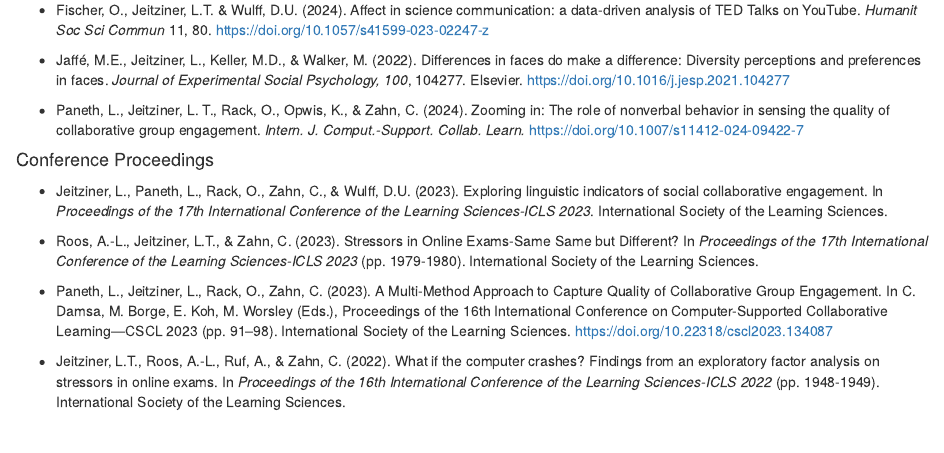
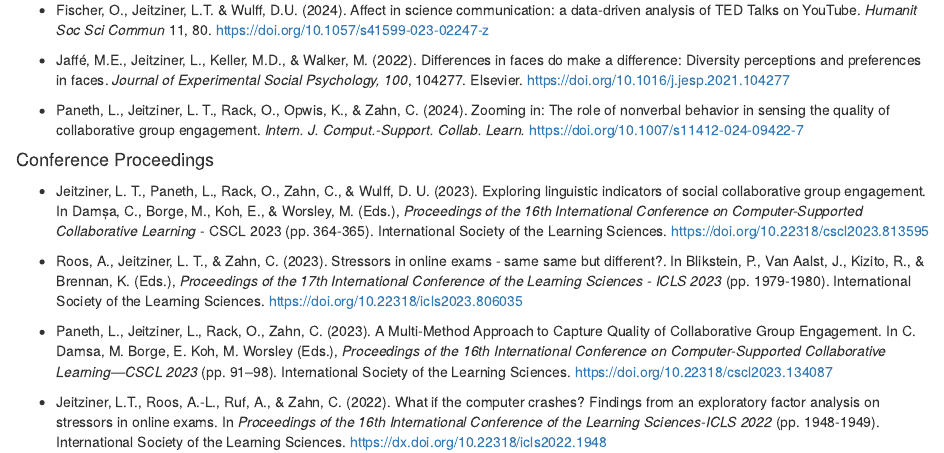
Before and after one commit to ljeitziner/ljeitziner.github.io, an R Markdown document (index.Rmd): the page in a window 1100 px wide, from 630 px down. Rendered offline with R 4.5, knitr and Pandoc, with nearby package versions; drawn as R Markdown's standard HTML page in place of the format the file asks for.

Commit message:
Update cites

```diff
--- a/index.Rmd
+++ b/index.Rmd
@@ -4,12 +4,12 @@ image: "loris.jpg"
 links:
   - label: LinkedIn
     url: "https://www.linkedin.com/in/loris-jeitziner-b3939176/"
-  - label: ORCID
-    url: "https://orcid.org/0000-0001-7941-5003/"
   - label: FHNW
     url: "https://www.fhnw.ch/de/personen/loris-jeitziner"
   - label: Twitter
     url: "https://twitter.com/jeitzi93"
+  - label: GitHub
+    url: "https://github.com/ljeitziner"
 output:
   postcards::trestles
 ---
@@ -65,10 +65,10 @@ IT apprenticeship - System administration, Fr. Sauter AG
 
 #### Conference Proceedings
 
-- Jeitziner, L., Paneth, L., Rack, O., Zahn, C., & Wulff, D.U. (2023). Exploring linguistic indicators of social collaborative engagement. In *Proceedings of the 17th International Conference of the Learning Sciences-ICLS 2023*. International Society of the Learning Sciences.
+- 	Jeitziner, L. T., Paneth, L., Rack, O., Zahn, C., & Wulff, D. U. (2023). Exploring linguistic indicators of social collaborative group engagement. In Damșa, C., Borge, M., Koh, E., & Worsley, M. (Eds.), *Proceedings of the 16th International Conference on Computer-Supported Collaborative Learning* - CSCL 2023 (pp. 364-365). International Society of the Learning Sciences. [https://doi.org/10.22318/cscl2023.813595](https://doi.org/10.22318/cscl2023.813595)
 
-- Roos, A.-L., Jeitziner, L.T., & Zahn, C. (2023). Stressors in Online Exams-Same Same but Different? In *Proceedings of the 17th International Conference of the Learning Sciences-ICLS 2023* (pp. 1979-1980). International Society of the Learning Sciences.
+- Roos, A., Jeitziner, L. T., & Zahn, C. (2023). Stressors in online exams - same same but different?. In Blikstein, P., Van Aalst, J., Kizito, R., & Brennan, K. (Eds.), *Proceedings of the 17th International Conference of the Learning Sciences - ICLS 2023* (pp. 1979-1980). International Society of the Learning Sciences. [https://doi.org/10.22318/icls2023.806035](https://doi.org/10.22318/icls2023.806035)
 
-- Paneth, L., Jeitziner, L., Rack, O., Zahn, C. (2023). A Multi-Method Approach to Capture Quality of Collaborative Group Engagement. In C. Damsa, M. Borge, E. Koh, M. Worsley (Eds.), Proceedings of the 16th International Conference on Computer-Supported Collaborative Learning—CSCL 2023 (pp. 91–98). International Society of the Learning Sciences. [https://doi.org/10.22318/cscl2023.134087](https://doi.org/10.22318/cscl2023.134087)
+- Paneth, L., Jeitziner, L., Rack, O., Zahn, C. (2023). A Multi-Method Approach to Capture Quality of Collaborative Group Engagement. In C. Damsa, M. Borge, E. Koh, M. Worsley (Eds.), *Proceedings of the 16th International Conference on Computer-Supported Collaborative Learning—CSCL 2023* (pp. 91–98). International Society of the Learning Sciences. [https://doi.org/10.22318/cscl2023.134087](https://doi.org/10.22318/cscl2023.134087)
 
-- Jeitziner, L.T., Roos, A.-L., Ruf, A., & Zahn, C. (2022). What if the computer crashes? Findings from an exploratory factor analysis on stressors in online exams. In *Proceedings of the 16th International Conference of the Learning Sciences-ICLS 2022* (pp. 1948-1949). International Society of the Learning Sciences.
+- Jeitziner, L.T., Roos, A.-L., Ruf, A., & Zahn, C. (2022). What if the computer crashes? Findings from an exploratory factor analysis on stressors in online exams. In *Proceedings of the 16th International Conference of the Learning Sciences-ICLS 2022* (pp. 1948-1949). International Society of the Learning Sciences. [https://dx.doi.org/10.22318/icls2022.1948](https://dx.doi.org/10.22318/icls2022.1948)
```
Also changed, not shown: index.html.
